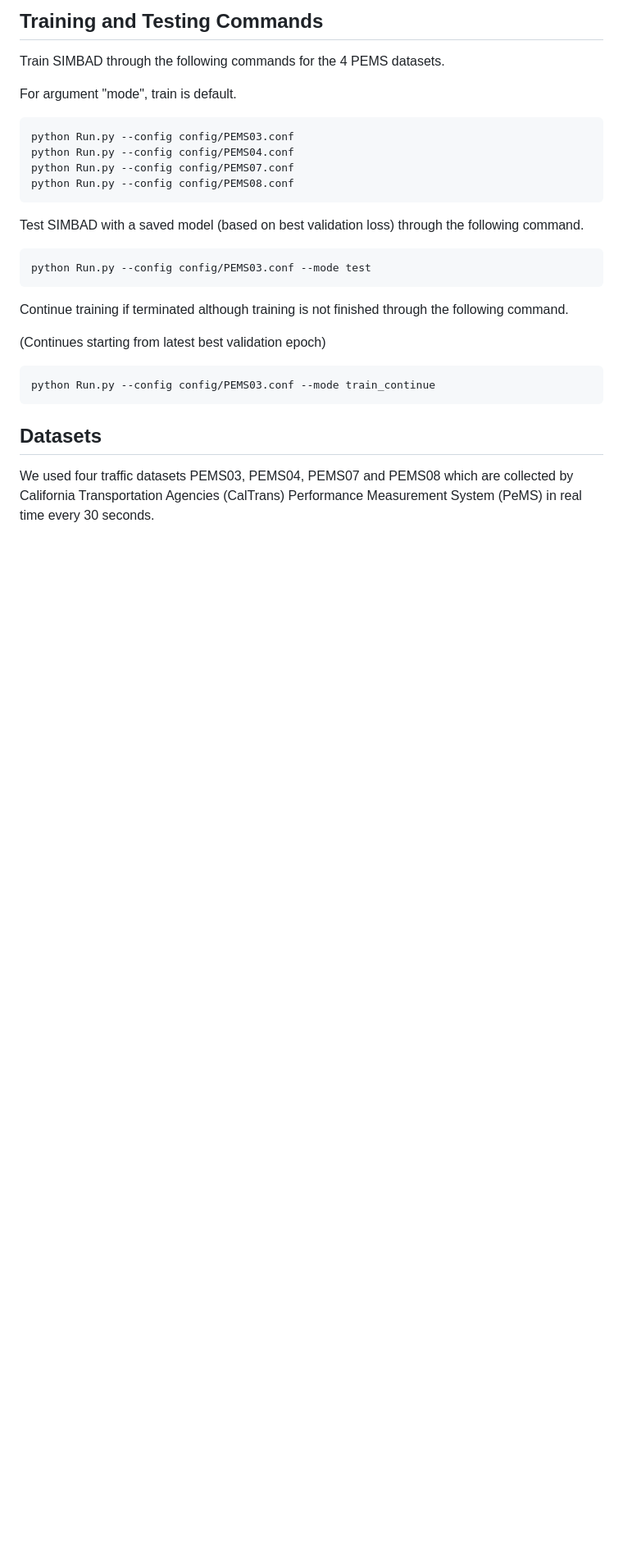
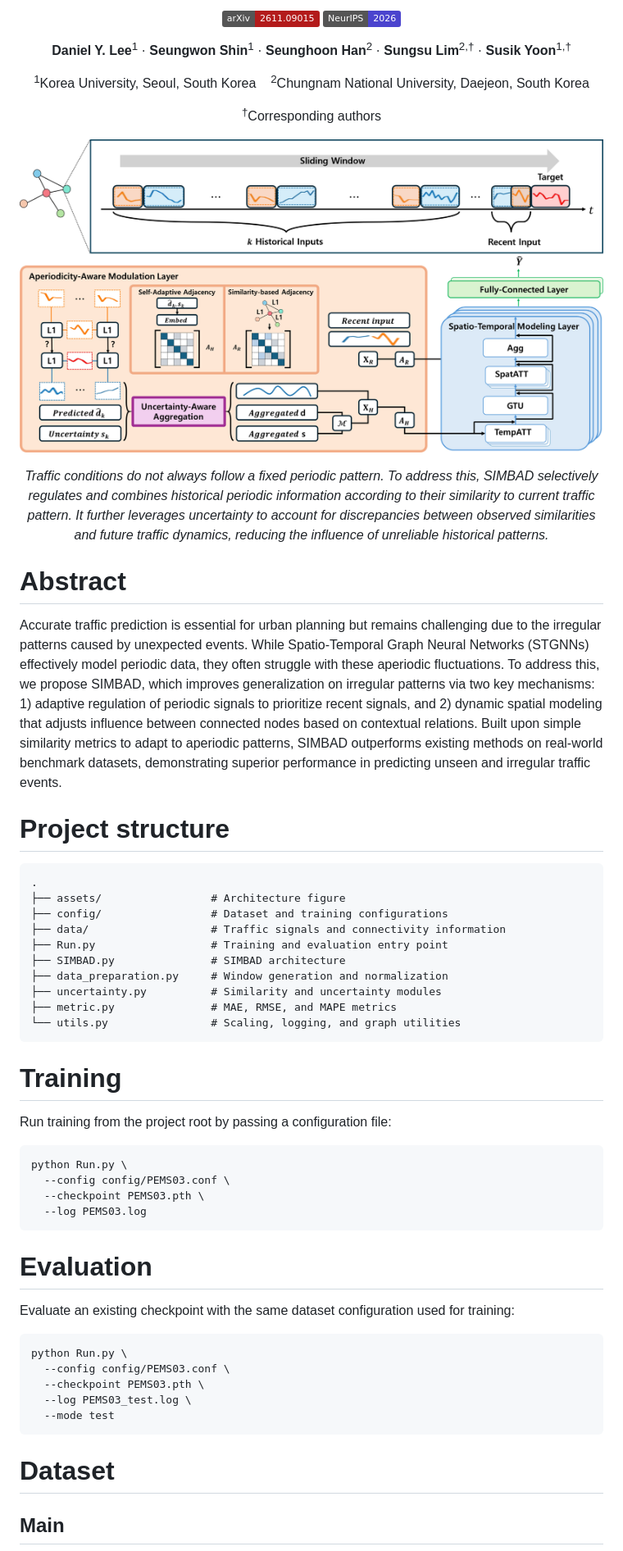
Before and after one commit to theghks3/SIMBAD, a Markdown page: README.md, the part around one of its changes. Shown at 82% size. Rendered like a GitHub page; pictures changed too: assets/Overall.jpg (added); badges without logos; blank space fills up the shorter version.

Commit message:
Update SIMBAD camera files

````diff
--- a/README.md
+++ b/README.md
@@ -2,29 +2,69 @@
 
-## Training and Testing Commands
-Train SIMBAD through the following commands for the 4 PEMS datasets.
+<p align="center">
+  <a href="https://arxiv.org/abs/2611.09015"><img src="https://img.shields.io/badge/arXiv-2611.09015-b31b1b.svg" alt="arXiv"></a>
+  <a href="https://neurips.cc/Conferences/2026"><img src="https://img.shields.io/badge/NeurIPS-2026-4B44CE" alt="NeurIPS '26"></a>
+</p>
 
-For argument "mode", train is default.
-```
-python Run.py --config config/PEMS03.conf
-python Run.py --config config/PEMS04.conf
-python Run.py --config config/PEMS07.conf
-python Run.py --config config/PEMS08.conf
+<p align="center">
+  <b>Daniel Y. Lee</b><sup>1</sup> · <b>Seungwon Shin</b><sup>1</sup> · <b>Seunghoon Han</b><sup>2</sup> · <b>Sungsu Lim</b><sup>2,†</sup> · <b>Susik Yoon</b><sup>1,†</sup></strong></p>
+</p>
+
+<p align="center">
+  <sup>1</sup>Korea University, Seoul, South Korea &nbsp;&nbsp; <sup>2</sup>Chungnam National University, Daejeon, South Korea
+</p>
+
+<p align="center">
+  <sup>†</sup>Corresponding authors
+</p>
+
+<p align="center">
+  <img src="assets/Overall.jpg" width="900" alt="SIMBAD framework overview">
+</p>
+<p align="center">
+  <em>Traffic conditions do not always follow a fixed periodic pattern. To address this, SIMBAD selectively regulates and combines historical periodic information according to their similarity to current traffic pattern. It further leverages uncertainty to account for discrepancies between observed similarities and future traffic dynamics, reducing the influence of unreliable historical patterns.</em>
+</p>
+
+# Abstract
+Accurate traffic prediction is essential for urban planning but remains challenging due to the irregular patterns caused by unexpected events. While Spatio-Temporal Graph Neural Networks (STGNNs) effectively model periodic data, they often struggle with these aperiodic fluctuations. To address this, we propose SIMBAD, which improves generalization on irregular patterns via two key mechanisms: 1) adaptive regulation of periodic signals to prioritize recent signals, and 2) dynamic spatial modeling that adjusts influence between connected nodes based on contextual relations. Built upon simple similarity metrics to adapt to aperiodic patterns, SIMBAD outperforms existing methods on real-world benchmark datasets, demonstrating superior performance in predicting unseen and irregular traffic events.
+
+# Project structure
+
+```text
+.
+├── assets/                 # Architecture figure
+├── config/                 # Dataset and training configurations
+├── data/                   # Traffic signals and connectivity information
+├── Run.py                  # Training and evaluation entry point
+├── SIMBAD.py               # SIMBAD architecture
+├── data_preparation.py     # Window generation and normalization
+├── uncertainty.py          # Similarity and uncertainty modules
+├── metric.py               # MAE, RMSE, and MAPE metrics
+└── utils.py                # Scaling, logging, and graph utilities
 ```
 
-Test SIMBAD with a saved model (based on best validation loss) through the following command.
+# Training
 
-```
-python Run.py --config config/PEMS03.conf --mode test
+Run training from the project root by passing a configuration file:
+
+```bash
+python Run.py \
+  --config config/PEMS03.conf \
+  --checkpoint PEMS03.pth \
+  --log PEMS03.log
 ```
 
-Continue training if terminated although training is not finished through the following command.
+# Evaluation
 
-(Continues starting from latest best validation epoch)
+Evaluate an existing checkpoint with the same dataset configuration used for training:
 
-```
-python Run.py --config config/PEMS03.conf --mode train_continue
+```bash
+python Run.py \
+  --config config/PEMS03.conf \
+  --checkpoint PEMS03.pth \
+  --log PEMS03_test.log \
+  --mode test
 ```
 
-## Datasets
-We used four traffic datasets PEMS03, PEMS04, PEMS07 and PEMS08 which are collected by California Transportation Agencies (CalTrans) Performance Measurement System (PeMS) in real time every 30 seconds.
+# Dataset
+## Main
 
````
Also changed, not shown: other parts of README.md (+22 -6 lines), 14 other files.
